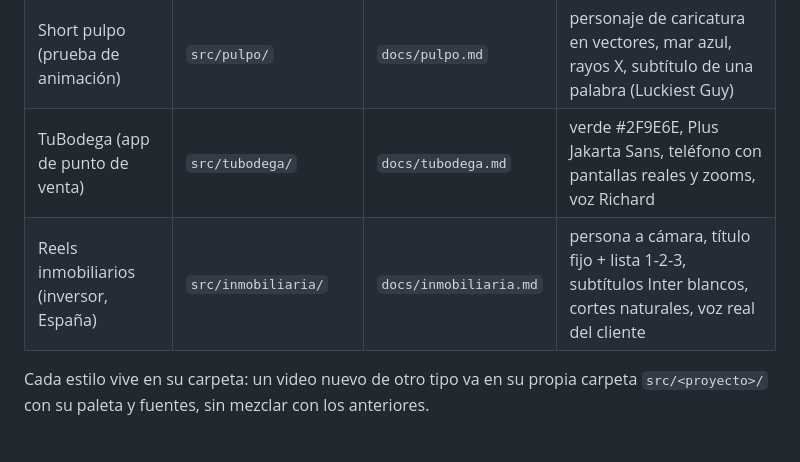
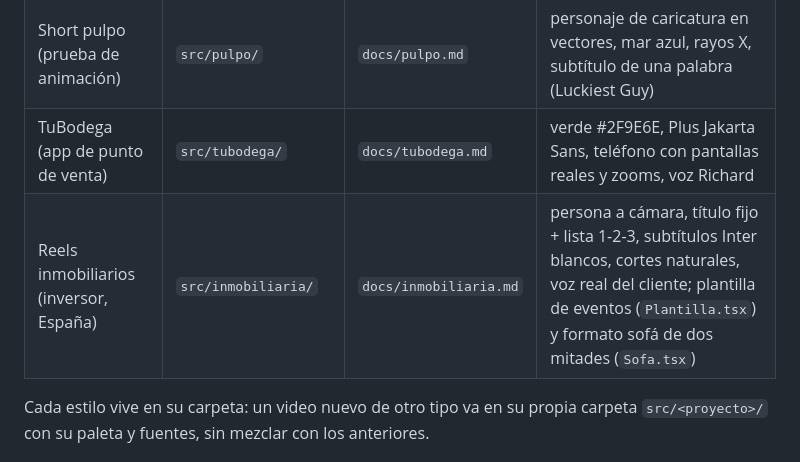
Before and after one commit to angelbricordova-dot/EDICION-DE-VIDEO, a Markdown page: CLAUDE.md, the part around the change. Drawn GitHub-style.

```diff
--- a/CLAUDE.md
+++ b/CLAUDE.md
@@ -82,7 +82,7 @@ copiar este archivo y la carpeta `.claude/skills/` allá.
 | Futbol Onze × Camis11 (camisetas) | `src/camis11/` | `docs/camis11.md` | negro + rojo #E30613 + lima #D4FF00, Anton/Bebas, cortes al beat, voz Alejandro |
 | Short pulpo (prueba de animación) | `src/pulpo/` | `docs/pulpo.md` | personaje de caricatura en vectores, mar azul, rayos X, subtítulo de una palabra (Luckiest Guy) |
 | TuBodega (app de punto de venta) | `src/tubodega/` | `docs/tubodega.md` | verde #2F9E6E, Plus Jakarta Sans, teléfono con pantallas reales y zooms, voz Richard |
-| Reels inmobiliarios (inversor, España) | `src/inmobiliaria/` | `docs/inmobiliaria.md` | persona a cámara, título fijo + lista 1-2-3, subtítulos Inter blancos, cortes naturales, voz real del cliente |
+| Reels inmobiliarios (inversor, España) | `src/inmobiliaria/` | `docs/inmobiliaria.md` | persona a cámara, título fijo + lista 1-2-3, subtítulos Inter blancos, cortes naturales, voz real del cliente; plantilla de eventos (`Plantilla.tsx`) y formato sofá de dos mitades (`Sofa.tsx`) |
 
 Cada estilo vive en su carpeta: un video nuevo de otro tipo va en su propia carpeta
 `src/<proyecto>/` con su paleta y fuentes, sin mezclar con los anteriores.
```
Also changed, not shown: docs/inmobiliaria.md (+22 -0 lines).
